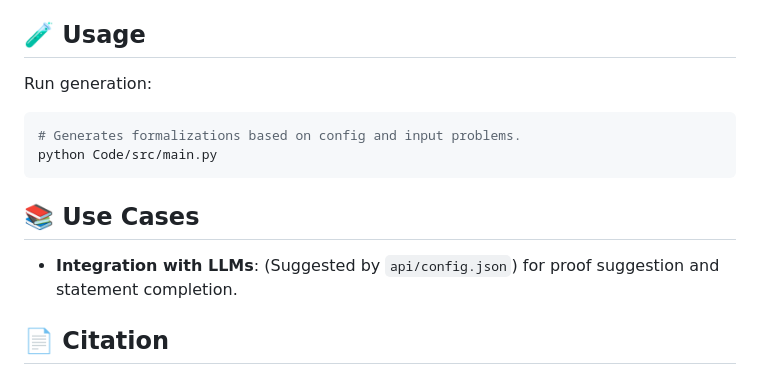
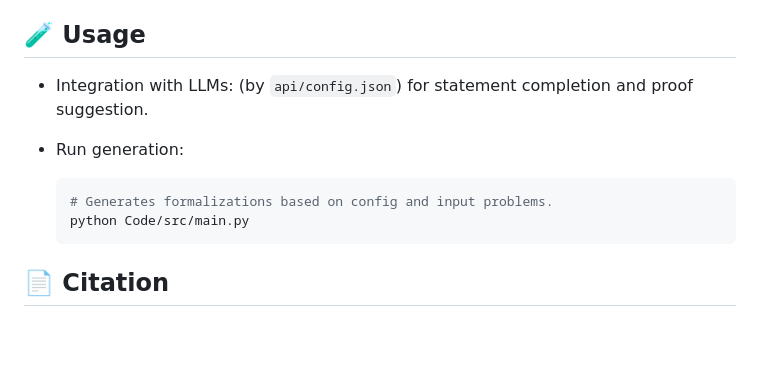
Before and after one commit to chenyili0818/SITA, a Markdown page: README.md, the part around the change. Drawn GitHub-style; blank space fills up the shorter version.

Commit message:
Revise README.md
Updated  formatting.

````diff
--- a/README.md
+++ b/README.md
@@ -62,16 +62,14 @@ lake build
 
 ## 🧪 Usage
 
-Run generation:
+- Integration with LLMs: (by `api/config.json`) for statement completion and proof suggestion.
 
-```bash
-# Generates formalizations based on config and input problems.
-python Code/src/main.py
-```
+- Run generation:
 
-## 📚 Use Cases
-
-- **Integration with LLMs**: (Suggested by `api/config.json`) for proof suggestion and statement completion.
+  ```bash
+  # Generates formalizations based on config and input problems.
+  python Code/src/main.py
+  ```
 
 ## 📄 Citation
 
````
